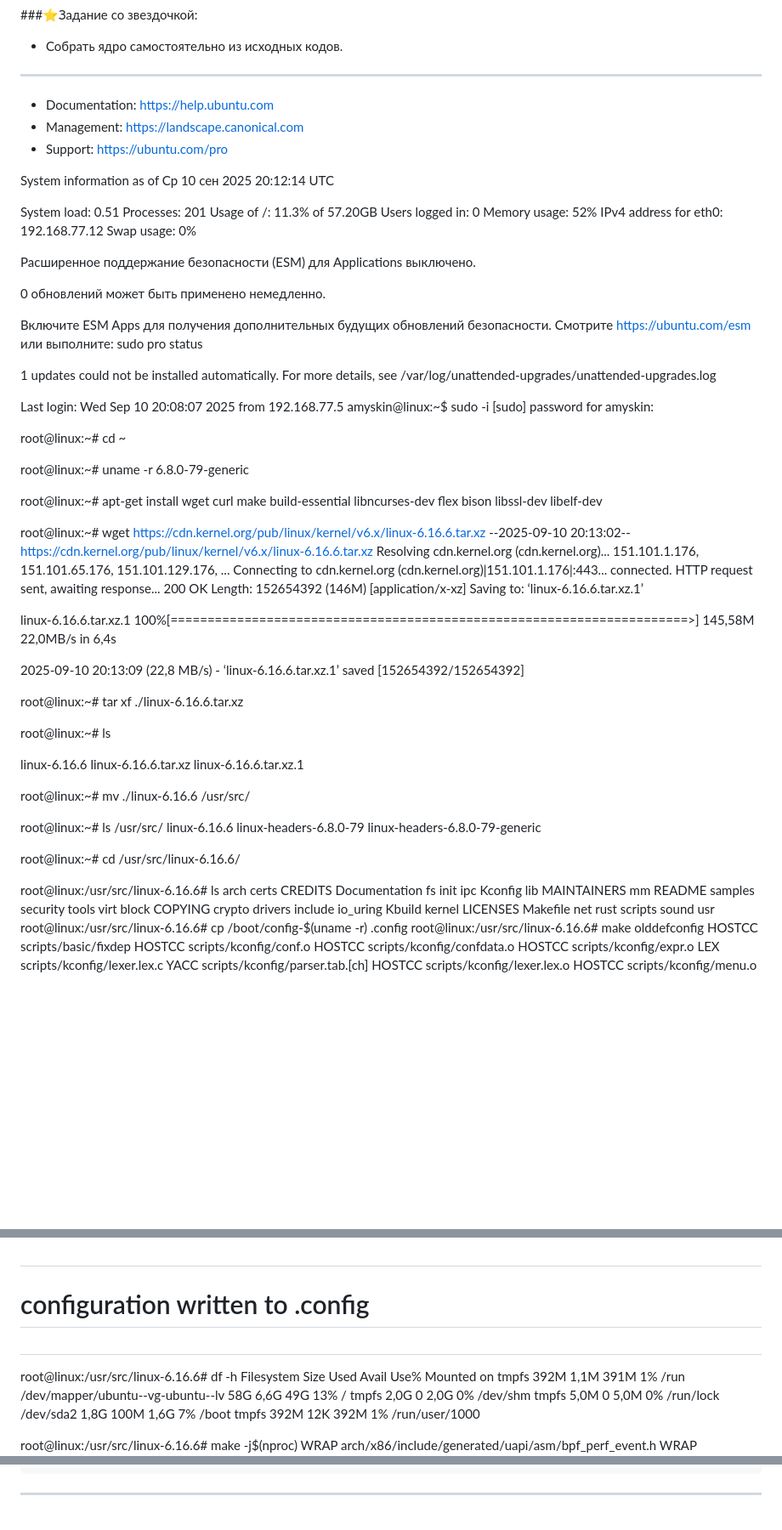
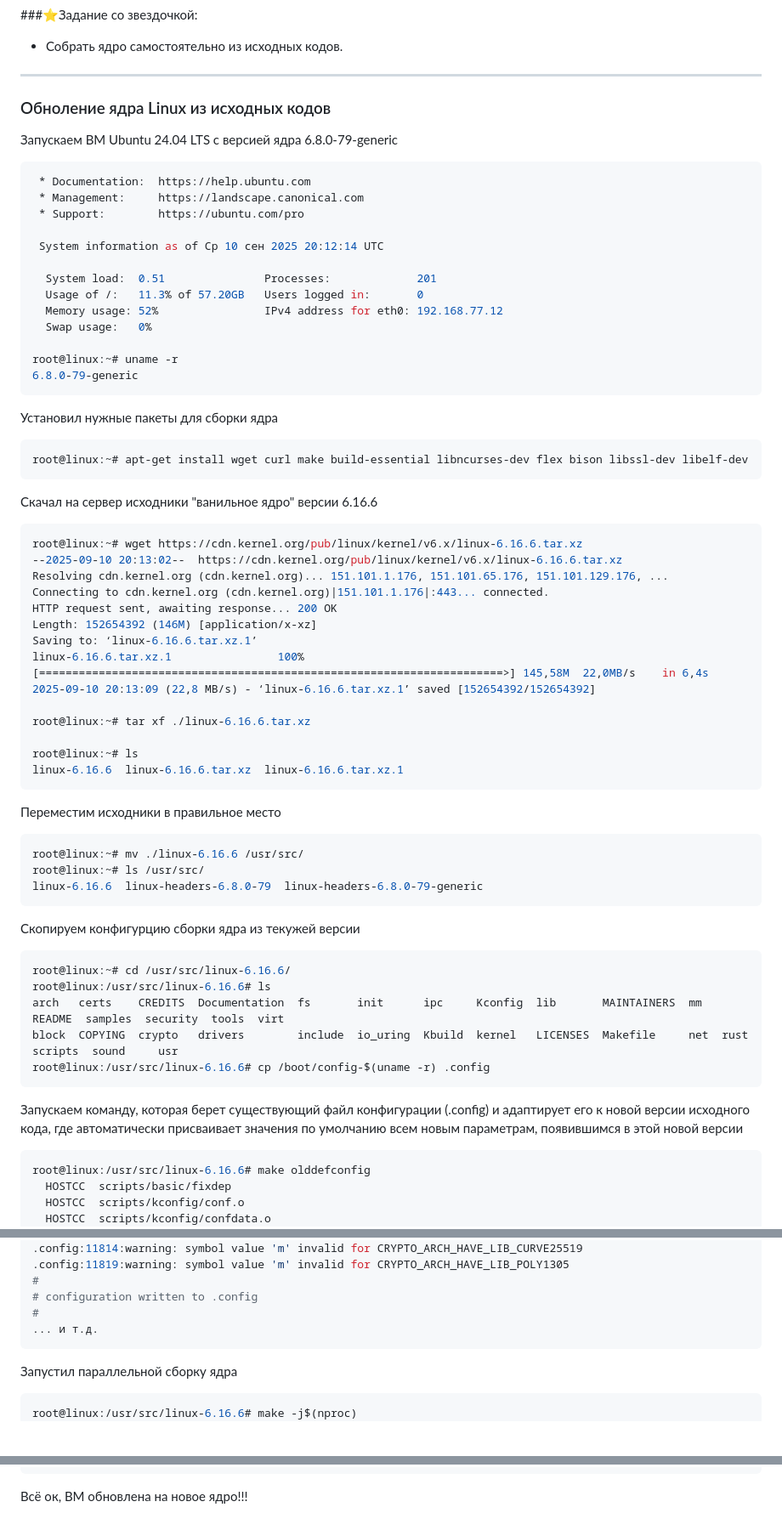
Before and after one commit to mrAlexbody/otus_linux-pro-2025-08, a Markdown page: 01_Обновление ядра системы/README.md, 3 parts joined by grey strips. Shown: that part at 85% size. Rendered like a GitHub page; blank space fills up the shorter version.

`````diff
--- a/01_Обновление ядра системы/README.md
+++ b/01_Обновление ядра системы/README.md
@@ -15,7 +15,9 @@
 ###⭐️Задание со звездочкой:
 + Собрать ядро самостоятельно из исходных кодов.
 ---
-
+### Обноление ядра Linux из исходных кодов
+Запускаем ВМ Ubuntu 24.04 LTS с версией ядра 6.8.0-79-generic
+````shell
  * Documentation:  https://help.ubuntu.com
  * Management:     https://landscape.canonical.com
  * Support:        https://ubuntu.com/pro
@@ -27,29 +29,15 @@
   Memory usage: 52%                IPv4 address for eth0: 192.168.77.12
   Swap usage:   0%
 
-
-Расширенное поддержание безопасности (ESM) для Applications выключено.
-
-0 обновлений может быть применено немедленно.
-
-Включите ESM Apps для получения дополнительных будущих обновлений безопасности.
-Смотрите https://ubuntu.com/esm или выполните: sudo pro status
-
-
-1 updates could not be installed automatically. For more details,
-see /var/log/unattended-upgrades/unattended-upgrades.log
-
-Last login: Wed Sep 10 20:08:07 2025 from 192.168.77.5
-amyskin@linux:~$ sudo -i
-[sudo] password for amyskin:
-
-root@linux:~# cd ~
-
 root@linux:~# uname -r
 6.8.0-79-generic
-
+````
+Установил нужные пакеты для сборки ядра
+````shell
 root@linux:~# apt-get install wget curl make build-essential libncurses-dev flex bison libssl-dev libelf-dev
-
+````
+Скачал на сервер исходники "ванильное ядро" версии 6.16.6
+````shell
 root@linux:~# wget https://cdn.kernel.org/pub/linux/kernel/v6.x/linux-6.16.6.tar.xz
 --2025-09-10 20:13:02--  https://cdn.kernel.org/pub/linux/kernel/v6.x/linux-6.16.6.tar.xz
 Resolving cdn.kernel.org (cdn.kernel.org)... 151.101.1.176, 151.101.65.176, 151.101.129.176, ...
@@ -57,28 +45,31 @@ Connecting to cdn.kernel.org (cdn.kernel.org)|151.101.1.176|:443... connected.
 HTTP request sent, awaiting response... 200 OK
 Length: 152654392 (146M) [application/x-xz]
 Saving to: ‘linux-6.16.6.tar.xz.1’
-
 linux-6.16.6.tar.xz.1                100%[======================================================================>] 145,58M  22,0MB/s    in 6,4s
-
 2025-09-10 20:13:09 (22,8 MB/s) - ‘linux-6.16.6.tar.xz.1’ saved [152654392/152654392]
 
 root@linux:~# tar xf ./linux-6.16.6.tar.xz
 
 root@linux:~# ls
-
 linux-6.16.6  linux-6.16.6.tar.xz  linux-6.16.6.tar.xz.1
-
+````
+Переместим исходники в правильное место
+```shell
 root@linux:~# mv ./linux-6.16.6 /usr/src/
-
 root@linux:~# ls /usr/src/
 linux-6.16.6  linux-headers-6.8.0-79  linux-headers-6.8.0-79-generic
-
+```
+Скопируем конфигурцию сборки ядра из текужей версии
+```shell
 root@linux:~# cd /usr/src/linux-6.16.6/
-
 root@linux:/usr/src/linux-6.16.6# ls
 arch   certs    CREDITS  Documentation  fs       init      ipc     Kconfig  lib       MAINTAINERS  mm   README  samples  security  tools  virt
 block  COPYING  crypto   drivers        include  io_uring  Kbuild  kernel   LICENSES  Makefile     net  rust    scripts  sound     usr
 root@linux:/usr/src/linux-6.16.6# cp /boot/config-$(uname -r) .config
+```
+Запускаем команду, которая берет существующий файл конфигурации (.config) и адаптирует его к новой версии исходного кода, где
+автоматически присваивает значения по умолчанию всем новым параметрам, появившимся в этой новой версии
+```shell
 root@linux:/usr/src/linux-6.16.6# make olddefconfig
   HOSTCC  scripts/basic/fixdep
   HOSTCC  scripts/kconfig/conf.o
@@ -103,17 +94,10 @@ root@linux:/usr/src/linux-6.16.6# make olddefconfig
 #
 # configuration written to .config
 #
-
-root@linux:/usr/src/linux-6.16.6# df -h
-Filesystem                         Size  Used Avail Use% Mounted on
-tmpfs                              392M  1,1M  391M   1% /run
-/dev/mapper/ubuntu--vg-ubuntu--lv   58G  6,6G   49G  13% /
-tmpfs                              2,0G     0  2,0G   0% /dev/shm
-tmpfs                              5,0M     0  5,0M   0% /run/lock
-/dev/sda2                          1,8G  100M  1,6G   7% /boot
-tmpfs                              392M   12K  392M   1% /run/user/1000
-
-
+... и т.д.
+```
+Запустил параллельной сборку ядра
+```shell
 root@linux:/usr/src/linux-6.16.6# make -j$(nproc)
   WRAP    arch/x86/include/generated/uapi/asm/bpf_perf_event.h
   WRAP    arch/x86/include/generated/uapi/asm/errno.h
@@ -509,5 +415,5 @@ submenu 'Advanced options for Ubuntu' $menuentry_id_option 'gnulinux-advanced-79
                 insmod part_gpt
                 insmod ext2
                 set root='hd0,gpt2'
-
----
+```
+Всё ок, ВМ обновлена на новое ядро!!!
`````
Also changed, not shown: other parts of 01_Обновление ядра системы/README.md (+37 -115 lines).
